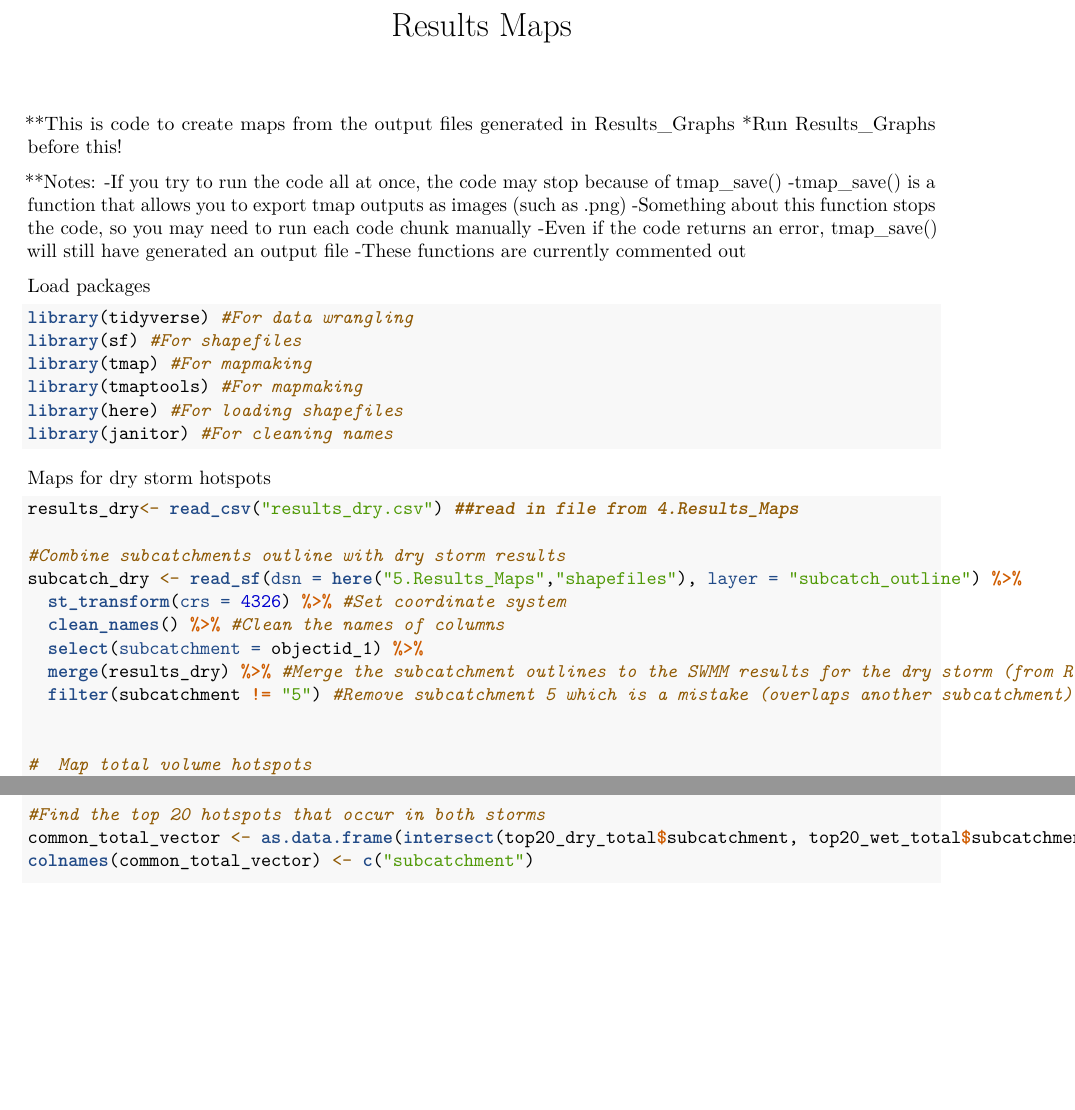
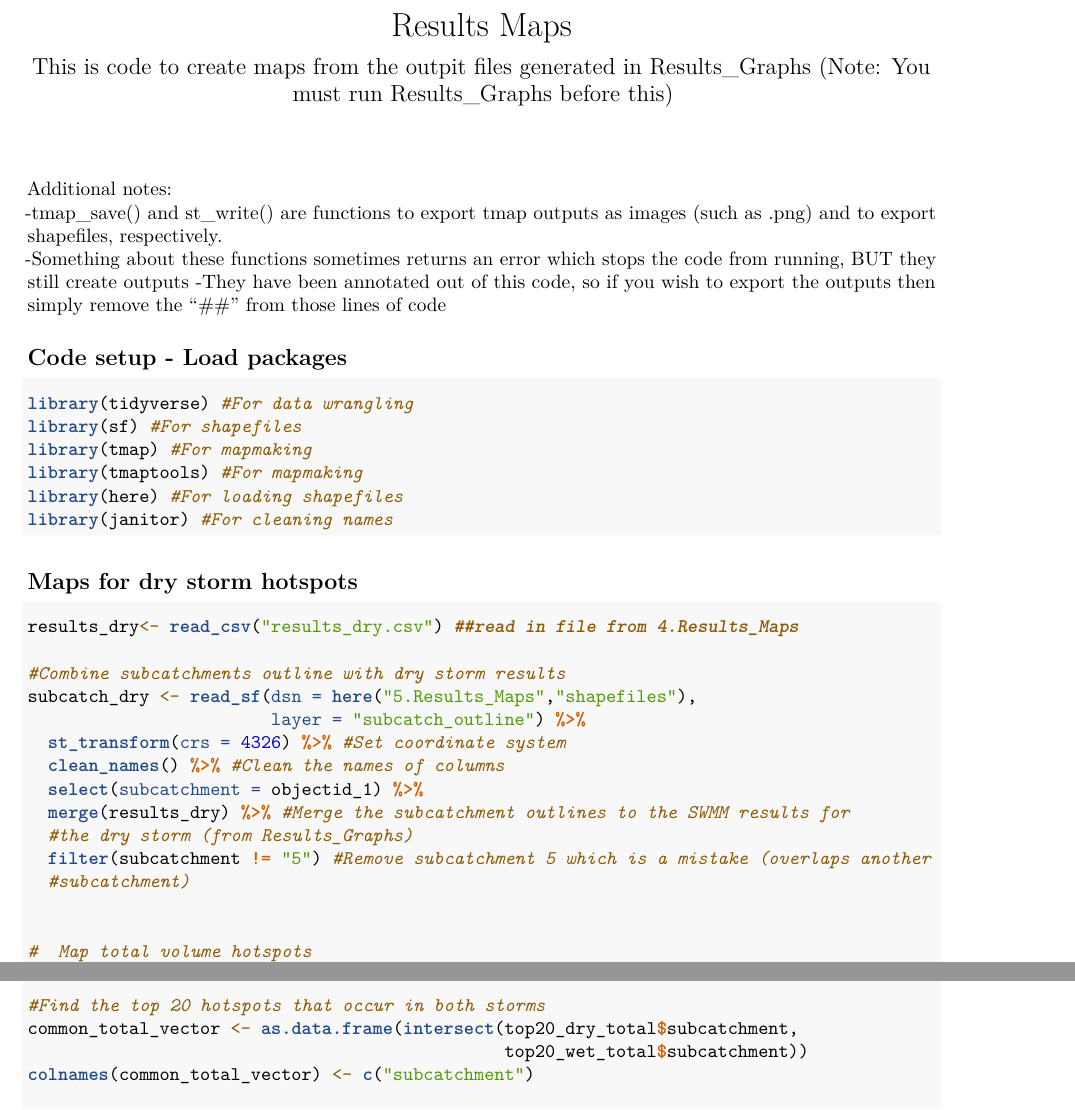
Before and after one commit to nataliedornan/Kahuwai, an R Markdown document (5.Results_Maps/results_maps.Rmd): two parts of pages 1 and 3 of 5 before the commit and two parts of pages 1 and 3 of 6 after it, joined at a grey line, cut so that both start at the same text, the shorter picture padded with empty space. Rendered offline with R 4.5, knitr and Pandoc, then LaTeX, with nearby package versions; both versions are drawn in the output format of the newer one; some code elsewhere in the file could not run offline; column names are cleaned by a stand-in for the janitor package.

Commit message:
Knit to pdf

````diff
--- a/5.Results_Maps/results_maps.Rmd
+++ b/5.Results_Maps/results_maps.Rmd
@@ -1,23 +1,22 @@
 ---
 title: "Results Maps"
-output: html_document
+subtitle: "This is code to create maps from the outpit files generated in Results_Graphs (Note: You must run Results_Graphs before this)"
+output:
+  pdf_document: default
+  html_document: default
 ---
 
 ```{r setup, include=FALSE}
 knitr::opts_chunk$set(echo = TRUE)
 ```
 
-**This is code to create maps from the output files generated in Results_Graphs
-*Run Results_Graphs before this!
 
-**Notes:
--If you try to run the code all at once, the code may stop because of tmap_save()
--tmap_save() is a function that allows you to export tmap outputs as images (such as .png)
--Something about this function stops the code, so you may need to run each code chunk manually
--Even if the code returns an error, tmap_save() will still have generated an output file
--These functions are currently commented out
+Additional notes:
+-tmap_save() and st_write() are functions to export tmap outputs as images (such as .png) and to export shapefiles, respectively.
+-Something about these functions sometimes returns an error which stops the code from running, BUT they still create outputs
+-They have been annotated out of this code, so if you wish to export the outputs then simply remove the "##" from those lines of code
 
-Load packages
+## Code setup - Load packages
 ```{r, warning = FALSE, message = FALSE}
 library(tidyverse) #For data wrangling
 library(sf) #For shapefiles
@@ -27,35 +26,43 @@ library(here) #For loading shapefiles
 library(janitor) #For cleaning names
 ```
 
-Maps for dry storm hotspots
+## Maps for dry storm hotspots
 ```{r, message=FALSE, warning = FALSE, message = FALSE}
 
 results_dry<- read_csv("results_dry.csv") ##read in file from 4.Results_Maps
 
 #Combine subcatchments outline with dry storm results
-subcatch_dry <- read_sf(dsn = here("5.Results_Maps","shapefiles"), layer = "subcatch_outline") %>%
+subcatch_dry <- read_sf(dsn = here("5.Results_Maps","shapefiles"),
+                        layer = "subcatch_outline") %>%
   st_transform(crs = 4326) %>% #Set coordinate system
   clean_names() %>% #Clean the names of columns
   select(subcatchment = objectid_1) %>%
-  merge(results_dry) %>% #Merge the subcatchment outlines to the SWMM results for the dry storm (from Results_Graphs)
-  filter(subcatchment != "5") #Remove subcatchment 5 which is a mistake (overlaps another subcatchment)
+  merge(results_dry) %>% #Merge the subcatchment outlines to the SWMM results for
+  #the dry storm (from Results_Graphs)
+  filter(subcatchment != "5") #Remove subcatchment 5 which is a mistake (overlaps another
+  #subcatchment)
 
 
 #  Map total volume hotspots
 hotspots_dry_total <- tm_basemap("OpenStreetMap.Mapnik") +
   tm_shape(subcatch_dry, unit = "Miles") +
-  tm_polygons("runoff_coeff", alpha = 0.8, palette = "Blues", style = "cont", n=8, title = "Runoff Coefficient") +
-  tm_layout(title = "December 2010 storm", inner.margins=c(.05, .05, 0.1, .53), legend.position =  c(.6,.63), legend.title.size = 1.4, legend.text.size = 1) +
+  tm_polygons("runoff_coeff", alpha = 0.8, palette = "Blues", style = "cont", n=8,
+              title = "Runoff Coefficient") +
+  tm_layout(title = "December 2010 storm", inner.margins=c(.05, .05, 0.1, .53),
+            legend.position =  c(.6,.63), legend.title.size = 1.4, legend.text.size = 1) +
   tm_text("subcatchment", size = 0.3) +
   tm_scale_bar(position = c(.6,.58), breaks = c(0, 0.2, 0.4, 0.6, 0.8,1)) +
   tm_compass(position = c(.58,.51))
-tmap_save(hotspots_dry_total, here("5.Results_Maps", "output_maps", "hotspots_dry_total.png"))
+tmap_save(hotspots_dry_total, here("5.Results_Maps", "output_maps",
+                                   "hotspots_dry_total.png"))
 
 #  Map peak flow hotspots
 hotspots_dry_peak <- tm_basemap("OpenStreetMap.Mapnik") +
   tm_shape(subcatch_dry, unit = "Miles") +
-  tm_polygons("peak_runoff_cfs", alpha = 0.75, palette = "Greens", style = "cont", n=8, legend.hist = TRUE, title = "Peak Discharge (cfs)") +
-  tm_layout(title = "December 2010 storm", inner.margins=c(.05, .05, 0.1, .53), legend.position =  c(.6,.35), legend.title.size = 1.4, legend.text.size = 1) +
+  tm_polygons("peak_runoff_cfs", alpha = 0.75, palette = "Greens", style = "cont", n=8,
+              legend.hist = TRUE, title = "Peak Discharge (cfs)") +
+  tm_layout(title = "December 2010 storm", inner.margins=c(.05, .05, 0.1, .53),
+            legend.position =  c(.6,.35), legend.title.size = 1.4, legend.text.size = 1) +
   tm_text("subcatchment", size = 0.3) +
   tm_scale_bar(position = c(.6,.61), breaks = c(0, 0.2, 0.4, 0.6, 0.8,1)) +
   tm_compass(position = c(.58,.54))
````
Also changed, not shown: 5.Results_Maps/output_maps/hotspots_dry_total.png, 5.Results_Maps/output_maps/top20_peak_map.png, 5.Results_Maps/output_maps/top20_total_map.png, 5.Results_Maps/results_maps.html, 5.Results_Maps/results_maps.pdf (added), 5.Results_Maps/results_maps.Rmd (37 more changed lines).
